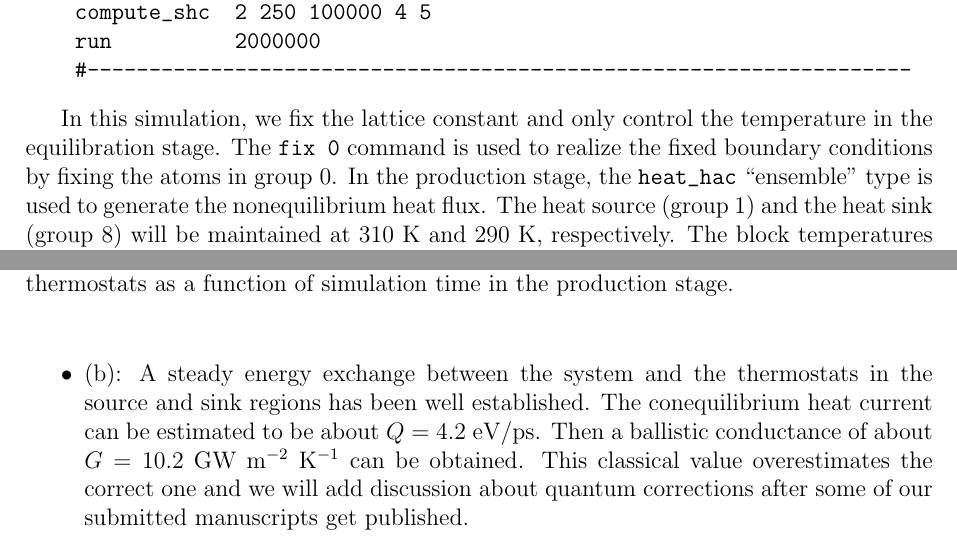
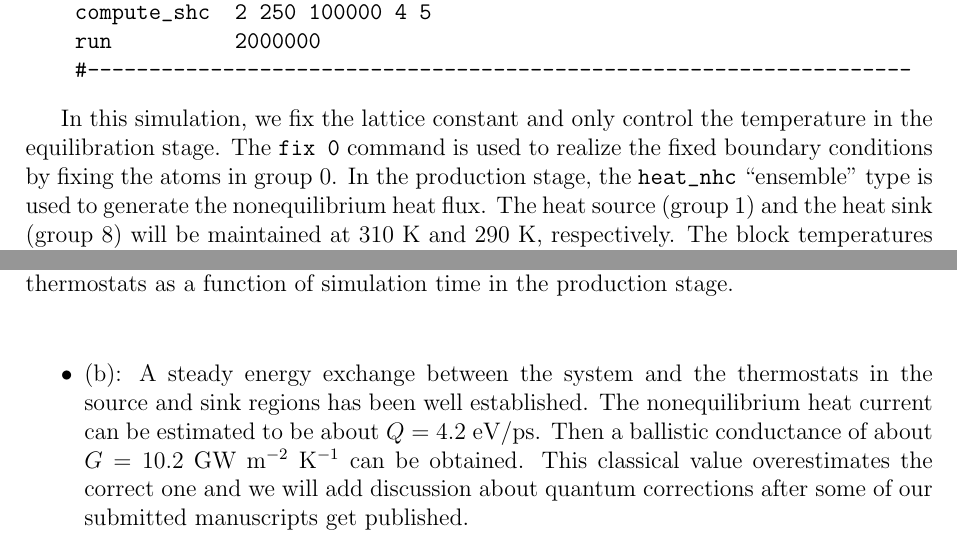
Before and after one commit to brucefan1983/GPUMD, a LaTeX document (doc/gpumd-1.0.tex): two parts of pages 55 and 56 of 60, joined at a grey line, cut so that both start at the same text. Compiled offline with pdfLaTeX.

Commit message:
Add files via upload

```diff
--- a/doc/gpumd-1.0.tex
+++ b/doc/gpumd-1.0.tex
@@ -2307,7 +2307,7 @@ The \verb"run.in" file for this example reads:
     #-------------------------------------------------------------------
 \end{verbatim}
 
-In this simulation, we fix the lattice constant and only control the temperature in the equilibration stage. The \verb"fix 0" command is used to realize the fixed boundary conditions by fixing the atoms in group 0. In the production stage, the \verb"heat_hac" ``ensemble'' type is used to generate the nonequilibrium heat flux.  The heat source (group 1) and the heat sink (group 8) will be maintained at 310 K and 290 K, respectively. The block temperatures will be output every 1000 integration steps. The command with the keyword \verb"compute_shc" means that the nonequilibrium heat flux correlation function defined in Eq. (\ref{equation:K_time}) will be computed: the sampling interval is 2, the number of correlation steps is 250, the number of steps for calculating one correlation function is 100000, and the heat flux considered flows from group 4 to group 5 (the middle interface of the simulated system).
+In this simulation, we fix the lattice constant and only control the temperature in the equilibration stage. The \verb"fix 0" command is used to realize the fixed boundary conditions by fixing the atoms in group 0. In the production stage, the \verb"heat_nhc" ``ensemble'' type is used to generate the nonequilibrium heat flux.  The heat source (group 1) and the heat sink (group 8) will be maintained at 310 K and 290 K, respectively. The block temperatures will be output every 1000 integration steps. The command with the keyword \verb"compute_shc" means that the nonequilibrium heat flux correlation function defined in Eq. (\ref{equation:K_time}) will be computed: the sampling interval is 2, the number of correlation steps is 250, the number of steps for calculating one correlation function is 100000, and the heat flux considered flows from group 4 to group 5 (the middle interface of the simulated system).
 
 
 \begin{figure}[ht]
@@ -2321,7 +2321,7 @@ In this simulation, we fix the lattice constant and only control the temperature
 This simulation takes about 40 min using a Tesla K40 card. Figure \ref{figure:ex4a} shows the results obtained from the \verb"temperature.out" file:
 \begin{itemize}
 \item (a): The block temperatures show a relatively smooth profile, but no clear linear region can be identified. Actually, heat transport here is ballistic and we do not expect to find a well defined temperature gradient (which is need for computing the thermal conductivity). What is important is that a well defined temperature difference (20 K), which is needed for computing the ballistic thermal conductance, can be established.
-\item (b): A steady energy exchange between the system and the thermostats in the source and sink regions has been well established. The conequilibrium heat current can be estimated to be about $Q=4.2$ eV/ps. Then a ballistic conductance of about $G=10.2$ GW m$^{-2}$ K$^{-1}$ can be obtained. This classical value overestimates the correct one and we will add discussion about quantum corrections after some of our submitted manuscripts get published.
+\item (b): A steady energy exchange between the system and the thermostats in the source and sink regions has been well established. The nonequilibrium heat current can be estimated to be about $Q=4.2$ eV/ps. Then a ballistic conductance of about $G=10.2$ GW m$^{-2}$ K$^{-1}$ can be obtained. This classical value overestimates the correct one and we will add discussion about quantum corrections after some of our submitted manuscripts get published.
 \end{itemize}
 
 
```
Also changed, not shown: doc/gpumd-1.0.pdf, doc/gpumd-1.0.tex (2 more changed lines).
